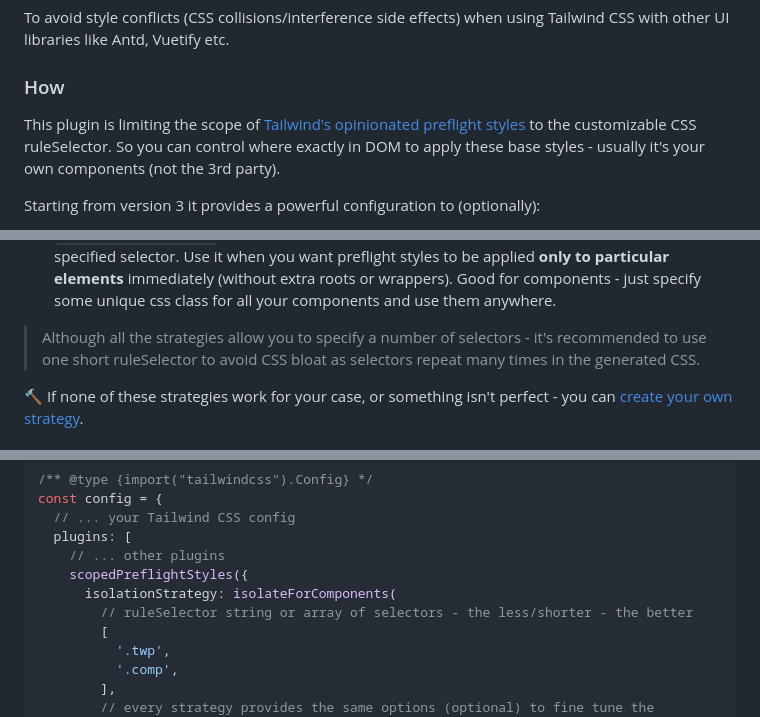
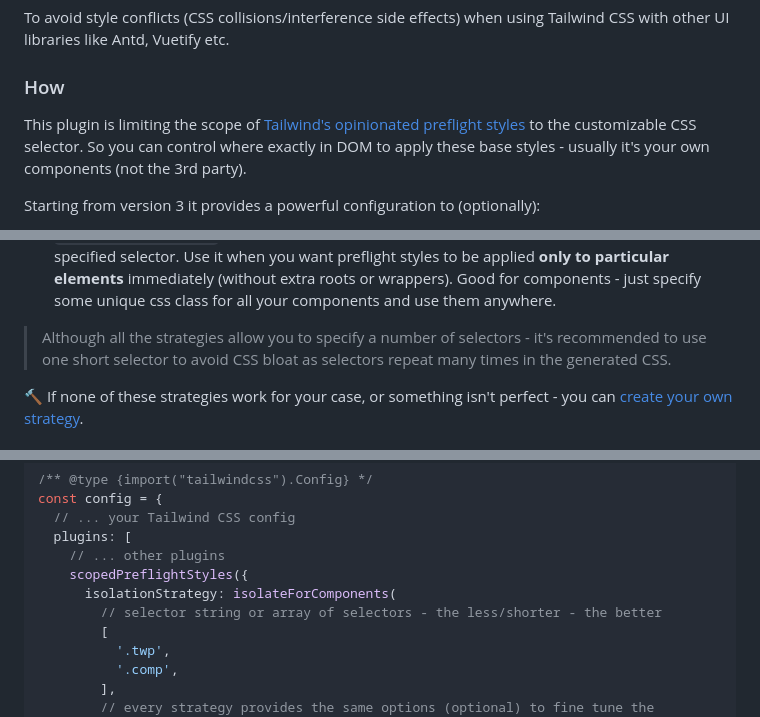
Before and after one commit to Roman86/tailwindcss-scoped-preflight, a Markdown page: README.md, 3 parts joined by grey strips. Rendered like a GitHub page.

Commit message:
fix: readme fix (selector was replaced with ruleSelector accidentally while refactoring)

```diff
--- a/README.md
+++ b/README.md
@@ -8,7 +8,7 @@ To avoid style conflicts (CSS collisions/interference side effects) when using T
 
 ### How
 
-This plugin is limiting the scope of [Tailwind's opinionated preflight styles](https://tailwindcss.com/docs/preflight) to the customizable CSS ruleSelector.
+This plugin is limiting the scope of [Tailwind's opinionated preflight styles](https://tailwindcss.com/docs/preflight) to the customizable CSS selector.
 So you can control where exactly in DOM to apply these base styles - usually it's your own components (not the 3rd party).
 
 Starting from version 3 it provides a powerful configuration to (optionally):
@@ -27,7 +27,7 @@ For ease of use, there are 3 pre-bundled isolation strategies available (as name
   Use it when you want preflight styles to be applied **only to particular elements** immediately (without extra roots or wrappers).
   Good for components - just specify some unique css class for all your components and use them anywhere.
 
-> Although all the strategies allow you to specify a number of selectors - it's recommended to use one short ruleSelector to avoid CSS bloat as selectors repeat many times in the generated CSS.
+> Although all the strategies allow you to specify a number of selectors - it's recommended to use one short selector to avoid CSS bloat as selectors repeat many times in the generated CSS.
 
 🔨 If none of these strategies work for your case, or something isn't perfect - you can [create your own strategy](#your-owncustom-isolation-strategy).
 
@@ -59,7 +59,7 @@ const config = {
     // ... other plugins
     scopedPreflightStyles({
       isolationStrategy: isolateForComponents(
-        // ruleSelector string or array of selectors - the less/shorter - the better
+        // selector string or array of selectors - the less/shorter - the better
         [
           '.twp',
           '.comp',
```
Also changed, not shown: other parts of README.md (+3 -3 lines).
